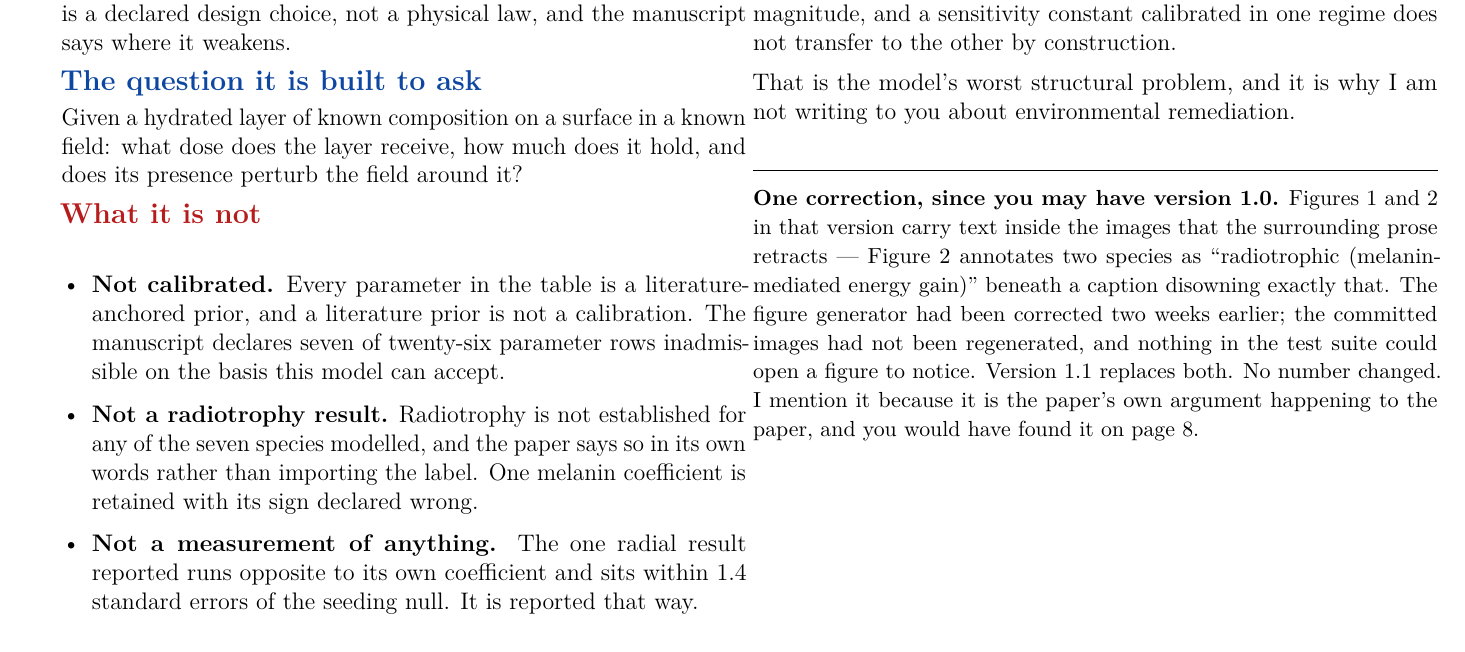
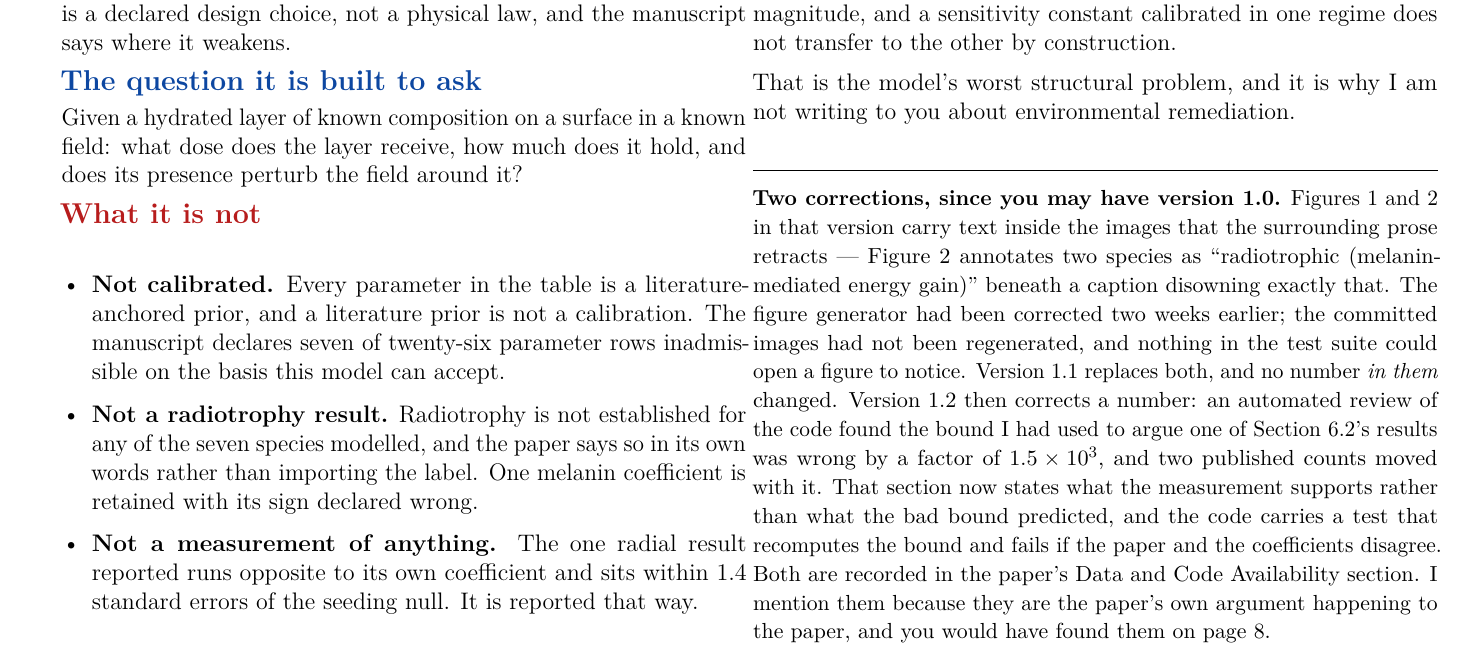
Before and after one commit to aurascoper/Biofilms, a LaTeX document (preprint/hoffman_memo.tex): part of page 1 of 4, cut so that both start at the same text. Compiled offline with pdfLaTeX.

Commit message:
Tell Hoffman about the second correction, not just the first
The memo's page-1 box said "No number changed." That was true of version 1.1,
which replaced two figures, and false the moment version 1.2 corrected the
Delta H_rad bound and the two counts resting on it.

THIS IS THE SAME DEFECT CODEX RAISED AS A P1 ON THE WAN NOTE, in the form that
is harder to find. That note republished the withdrawn NUMBER, so grepping for
206042 found it. The memo republishes the withdrawn REASSURANCE and names no
number at all, so the same grep came back clean. A dependent-document audit that
searches for values misses every sentence of the form "nothing changed".

Both documents are addressed to the same two people about the same paper, and
the memo is the one that says "you would have found it on page 8" -- a reader of
version 1.2 finds two corrections on that page, and the memo was offering to
pre-empt one of them.

Scoped to the figures, and the numerical correction stated plainly beside it.
Rebuilt: still four pages, box renders without overflow.

Co-Authored-By: Claude Opus 5 (1M context) <noreply@anthropic.com>
Claude-Session: https://claude.ai/code/session_01WJu1d4TFhowR3GUtH2MdoG

```diff
--- a/preprint/hoffman_memo.tex
+++ b/preprint/hoffman_memo.tex
@@ -71,13 +71,18 @@ environmental remediation.
 
 \vspace{4mm}
 \noindent\rule{\linewidth}{0.4pt}\\[3pt]
-{\small\textbf{One correction, since you may have version 1.0.} Figures 1 and 2 in that version
+{\small\textbf{Two corrections, since you may have version 1.0.} Figures 1 and 2 in that version
 carry text inside the images that the surrounding prose retracts --- Figure 2 annotates two
 species as ``radiotrophic (melanin-mediated energy gain)'' beneath a caption disowning exactly
 that. The figure generator had been corrected two weeks earlier; the committed images had not
 been regenerated, and nothing in the test suite could open a figure to notice. Version 1.1
-replaces both. No number changed. I mention it because it is the paper's own argument happening
-to the paper, and you would have found it on page 8.}
+replaces both, and no number \emph{in them} changed. Version 1.2 then corrects a number: an
+automated review of the code found the bound I had used to argue one of Section 6.2's results was
+wrong by a factor of $1.5\times10^{3}$, and two published counts moved with it. That section now
+states what the measurement supports rather than what the bad bound predicted, and the code
+carries a test that recomputes the bound and fails if the paper and the coefficients disagree.
+Both are recorded in the paper's Data and Code Availability section. I mention them because they
+are the paper's own argument happening to the paper, and you would have found them on page 8.}
 \end{minipage}
 
 \newpage
```
